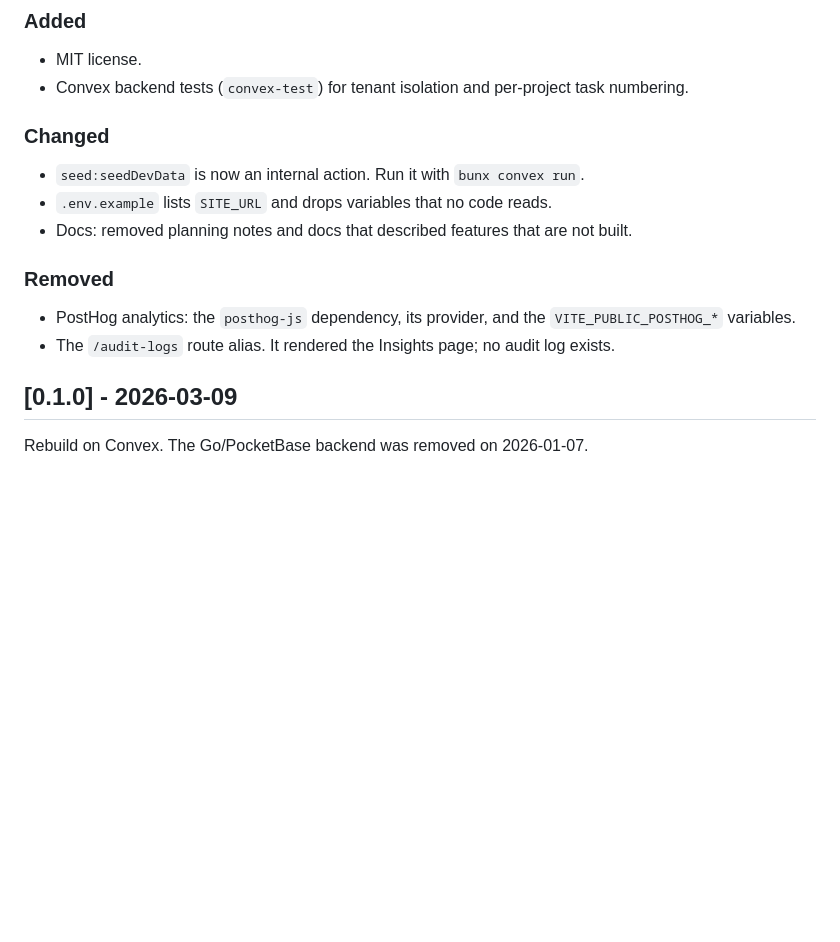
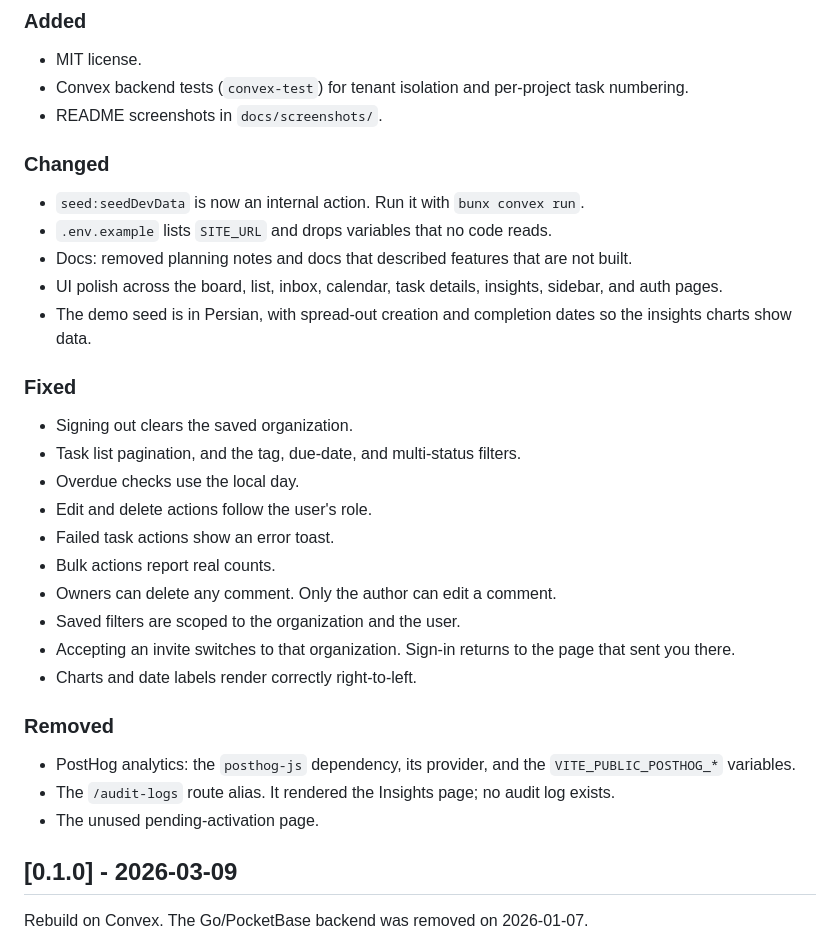
Before and after one commit to momoazn/anjam-app, a Markdown page: CHANGELOG.md, the part around the change. Rendered like a GitHub page; blank space fills up the shorter version.

```diff
--- a/CHANGELOG.md
+++ b/CHANGELOG.md
@@ -11,17 +11,34 @@ and this project adheres to [Semantic Versioning](https://semver.org/spec/v2.0.0
 
 - MIT license.
 - Convex backend tests (`convex-test`) for tenant isolation and per-project task numbering.
+- README screenshots in `docs/screenshots/`.
 
 ### Changed
 
 - `seed:seedDevData` is now an internal action. Run it with `bunx convex run`.
 - `.env.example` lists `SITE_URL` and drops variables that no code reads.
 - Docs: removed planning notes and docs that described features that are not built.
+- UI polish across the board, list, inbox, calendar, task details, insights, sidebar, and auth pages.
+- The demo seed is in Persian, with spread-out creation and completion dates so the insights charts show data.
+
+### Fixed
+
+- Signing out clears the saved organization.
+- Task list pagination, and the tag, due-date, and multi-status filters.
+- Overdue checks use the local day.
+- Edit and delete actions follow the user's role.
+- Failed task actions show an error toast.
+- Bulk actions report real counts.
+- Owners can delete any comment. Only the author can edit a comment.
+- Saved filters are scoped to the organization and the user.
+- Accepting an invite switches to that organization. Sign-in returns to the page that sent you there.
+- Charts and date labels render correctly right-to-left.
 
 ### Removed
 
 - PostHog analytics: the `posthog-js` dependency, its provider, and the `VITE_PUBLIC_POSTHOG_*` variables.
 - The `/audit-logs` route alias. It rendered the Insights page; no audit log exists.
+- The unused pending-activation page.
 
 ## [0.1.0] - 2026-03-09
 
```
Also changed, not shown: README.md (+14 -0 lines), docs/screenshots/board.png (added), docs/screenshots/inbox.png (added), docs/screenshots/insights-dark.png (added), docs/screenshots/mobile-inbox.png (added), docs/screenshots/task-details.png (added).
